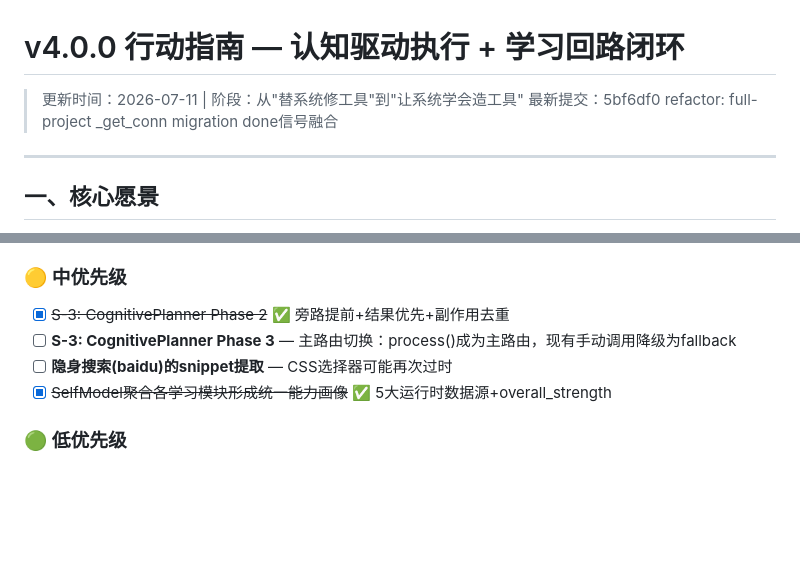
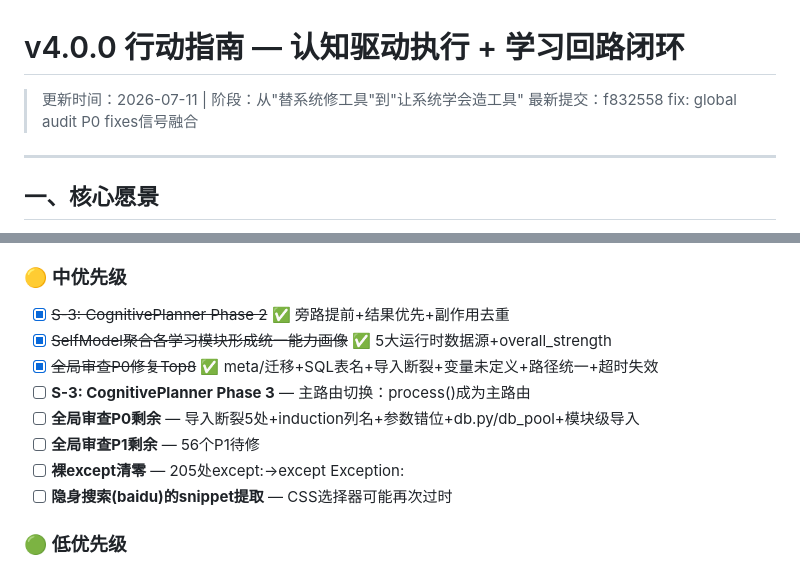
Before and after one commit to WalkingFire-tech/-, a Markdown page: docs/sessions/v4.0.0-action-guide.md, 2 parts joined by grey strips. Drawn GitHub-style; blank space fills up the shorter version.

Commit message:
docs: 行动指南更新——全局审查结果+后续待办

```diff
--- a/docs/sessions/v4.0.0-action-guide.md
+++ b/docs/sessions/v4.0.0-action-guide.md
@@ -1,7 +1,7 @@
 # v4.0.0 行动指南 — 认知驱动执行 + 学习回路闭环
 
 > 更新时间：2026-07-11 | 阶段：从"替系统修工具"到"让系统学会造工具"
-> 最新提交：5bf6df0 refactor: full-project _get_conn migration done信号融合
+> 最新提交：f832558 fix: global audit P0 fixes信号融合
 
 ---
 
@@ -158,9 +158,13 @@
 ### 🟡 中优先级
 
 - [x] ~~S-3: CognitivePlanner Phase 2~~ ✅ 旁路提前+结果优先+副作用去重
-- [ ] **S-3: CognitivePlanner Phase 3** — 主路由切换：process()成为主路由，现有手动调用降级为fallback
+- [x] ~~SelfModel聚合各学习模块形成统一能力画像~~ ✅ 5大运行时数据源+overall_strength
+- [x] ~~全局审查P0修复Top8~~ ✅ meta/迁移+SQL表名+导入断裂+变量未定义+路径统一+超时失效
+- [ ] **S-3: CognitivePlanner Phase 3** — 主路由切换：process()成为主路由
+- [ ] **全局审查P0剩余** — 导入断裂5处+induction列名+参数错位+db.py/db_pool+模块级导入
+- [ ] **全局审查P1剩余** — 56个P1待修
+- [ ] **裸except清零** — 205处except:->except Exception:
 - [ ] **隐身搜索(baidu)的snippet提取** — CSS选择器可能再次过时
-- [x] ~~SelfModel聚合各学习模块形成统一能力画像~~ ✅ 5大运行时数据源+overall_strength
 
 ### 🟢 低优先级
 
```
Also changed, not shown: other parts of docs/sessions/v4.0.0-action-guide.md (+1 -1 lines).
